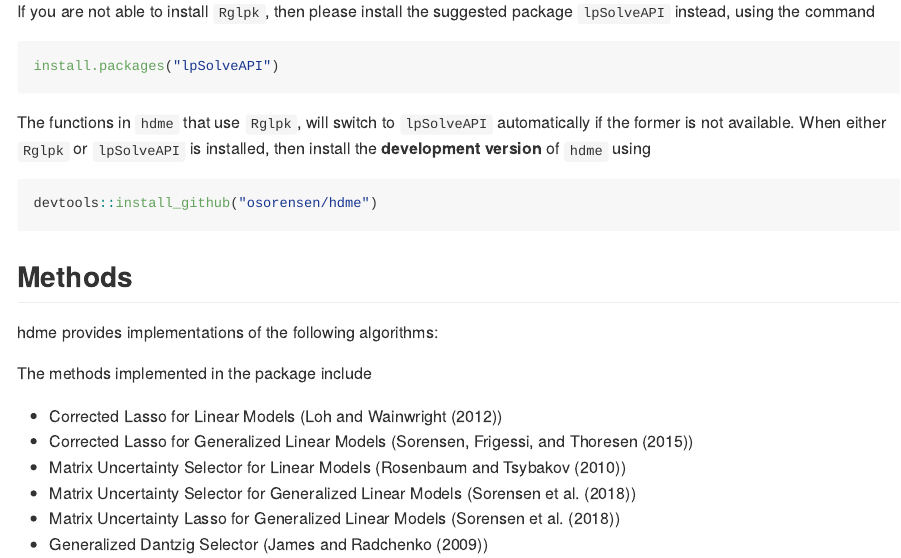
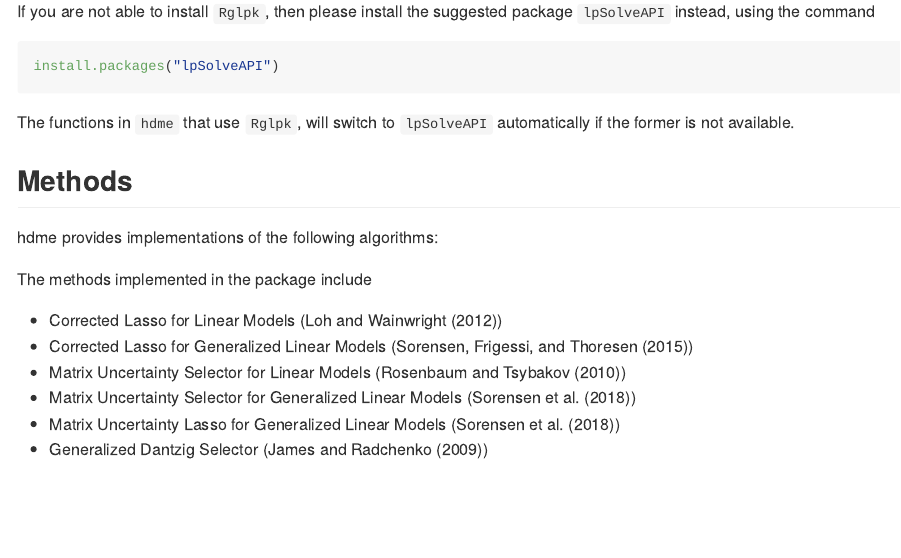
Before and after one commit to osorensen/hdme, an R Markdown document (README.Rmd): the page in a window 1100 px wide, from 790 px down. The pictures show the output file README.md that the author committed with the source, drawn offline in the style of GitHub; badge pictures from the web are left out.

Commit message:
Updated README

````diff
--- a/README.Rmd
+++ b/README.Rmd
@@ -50,11 +50,7 @@ If you are not able to install `Rglpk`, then please install the suggested packag
 install.packages("lpSolveAPI")
 ```
 
-The functions in `hdme` that use `Rglpk`, will switch to `lpSolveAPI` automatically if the former is not available. When either `Rglpk` or `lpSolveAPI` is installed, then install the **development version** of `hdme` using
-
-```{r, eval=FALSE}
-devtools::install_github("osorensen/hdme")
-```
+The functions in `hdme` that use `Rglpk`, will switch to `lpSolveAPI` automatically if the former is not available.
 
 
 ## Methods
````
Also changed, not shown: README.md.
